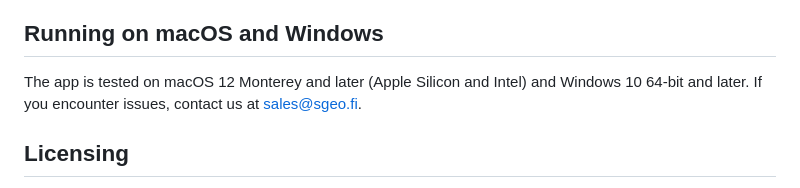
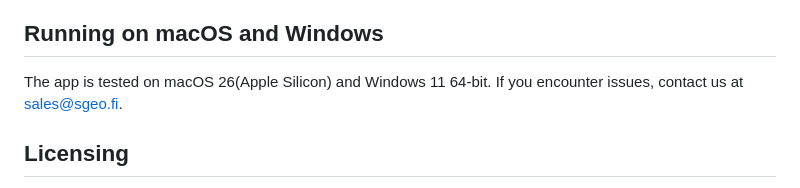
Before and after one commit to StructuralGeologyCompany/SGEOStudio, a Markdown page: README.md, the part around the change. Drawn GitHub-style.

```diff
--- a/README.md
+++ b/README.md
@@ -36,7 +36,7 @@ A free 7-day trial is included with every installation. No account or internet c
 
 ## Running on macOS and Windows
 
-The app is tested on macOS 12 Monterey and later (Apple Silicon and Intel) and Windows 10 64-bit and later. If you encounter issues, contact us at sales@sgeo.fi.
+The app is tested on macOS 26(Apple Silicon) and Windows 11 64-bit. If you encounter issues, contact us at sales@sgeo.fi.
 
 ## Licensing
 
```
